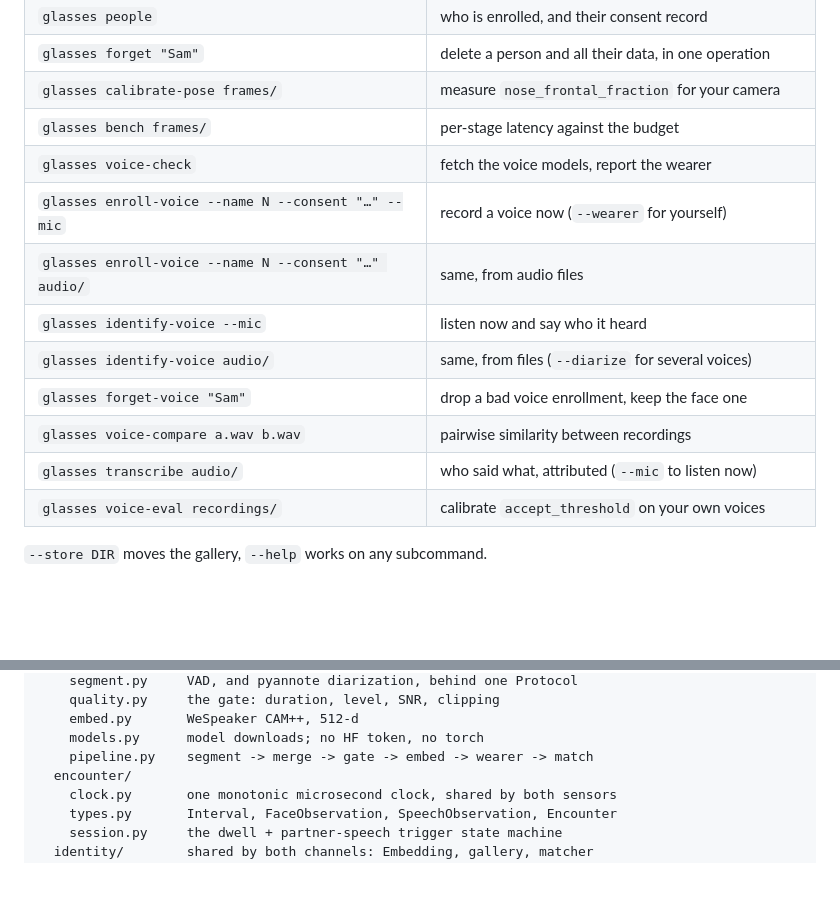
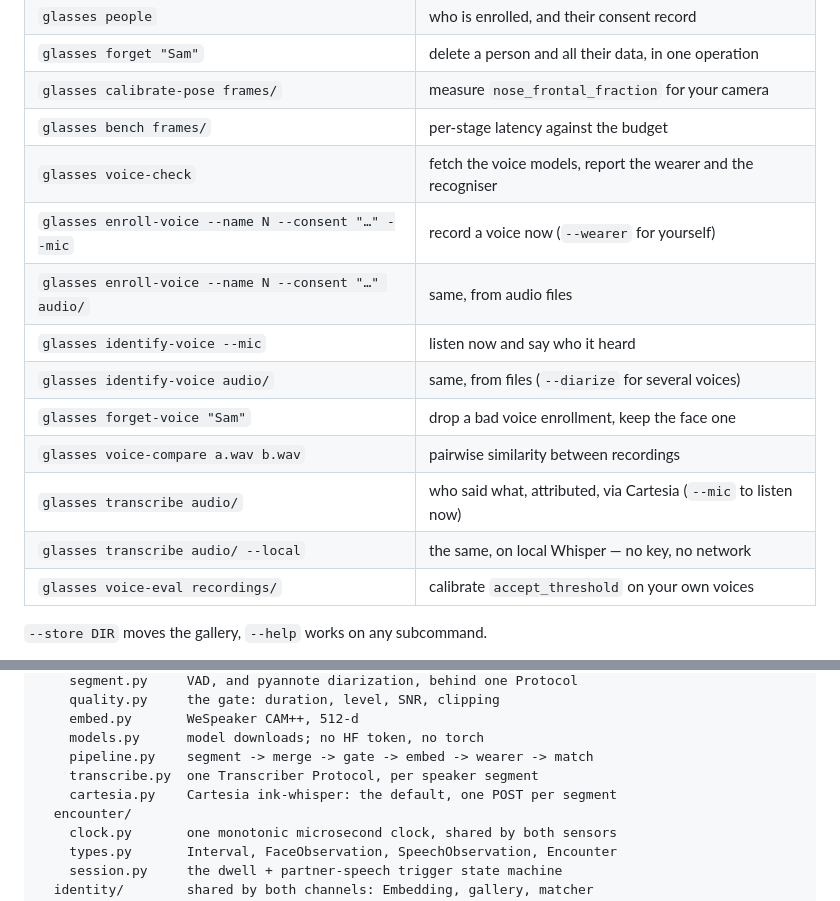
Before and after one commit to samzeh/glasses, a Markdown page: README.md, 2 parts joined by grey strips. Rendered like a GitHub page; blank space fills up the shorter version.

```diff
--- a/README.md
+++ b/README.md
@@ -176,14 +195,15 @@ That is not a calibration. `voice-eval` does it properly on your voices.
 | `glasses forget "Sam"` | delete a person and all their data, in one operation |
 | `glasses calibrate-pose frames/` | measure `nose_frontal_fraction` for your camera |
 | `glasses bench frames/` | per-stage latency against the budget |
-| `glasses voice-check` | fetch the voice models, report the wearer |
+| `glasses voice-check` | fetch the voice models, report the wearer and the recogniser |
 | `glasses enroll-voice --name N --consent "…" --mic` | record a voice now (`--wearer` for yourself) |
 | `glasses enroll-voice --name N --consent "…" audio/` | same, from audio files |
 | `glasses identify-voice --mic` | listen now and say who it heard |
 | `glasses identify-voice audio/` | same, from files (`--diarize` for several voices) |
 | `glasses forget-voice "Sam"` | drop a bad voice enrollment, keep the face one |
 | `glasses voice-compare a.wav b.wav` | pairwise similarity between recordings |
-| `glasses transcribe audio/` | who said what, attributed (`--mic` to listen now) |
+| `glasses transcribe audio/` | who said what, attributed, via Cartesia (`--mic` to listen now) |
+| `glasses transcribe audio/ --local` | the same, on local Whisper — no key, no network |
 | `glasses voice-eval recordings/` | calibrate `accept_threshold` on your own voices |
 
 `--store DIR` moves the gallery, `--help` works on any subcommand.
@@ -240,6 +260,8 @@ src/glasses/
     embed.py       WeSpeaker CAM++, 512-d
     models.py      model downloads; no HF token, no torch
     pipeline.py    segment -> merge -> gate -> embed -> wearer -> match
+    transcribe.py  one Transcriber Protocol, per speaker segment
+    cartesia.py    Cartesia ink-whisper: the default, one POST per segment
   encounter/
     clock.py       one monotonic microsecond clock, shared by both sensors
     types.py       Interval, FaceObservation, SpeechObservation, Encounter
```
Also changed, not shown: other parts of README.md (+39 -9 lines).
